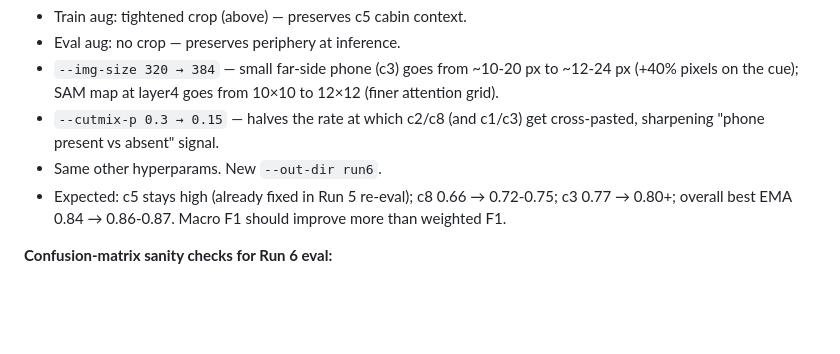
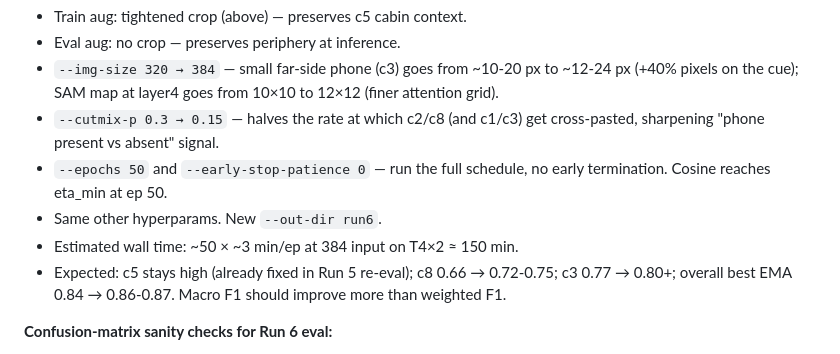
Before and after one commit to nxtruoong/DoAnCS231, a Markdown page: log.md, the part around the change. GitHub-like rendering; blank space fills up the shorter version.

Commit message:
docs(log): Run 6 plan — full 50 epochs, no early stop

```diff
--- a/log.md
+++ b/log.md
@@ -207,7 +207,9 @@ Recommend **B** for accuracy ceiling, **A** for diagnosing EMA contribution clea
 - Eval aug: no crop — preserves periphery at inference.
 - `--img-size 320 → 384` — small far-side phone (c3) goes from ~10-20 px to ~12-24 px (+40% pixels on the cue); SAM map at layer4 goes from 10×10 to 12×12 (finer attention grid).
 - `--cutmix-p 0.3 → 0.15` — halves the rate at which c2/c8 (and c1/c3) get cross-pasted, sharpening "phone present vs absent" signal.
+- `--epochs 50` and `--early-stop-patience 0` — run the full schedule, no early termination. Cosine reaches eta_min at ep 50.
 - Same other hyperparams. New `--out-dir run6`.
+- Estimated wall time: ~50 × ~3 min/ep at 384 input on T4×2 ≈ 150 min.
 - Expected: c5 stays high (already fixed in Run 5 re-eval); c8 0.66 → 0.72-0.75; c3 0.77 → 0.80+; overall best EMA 0.84 → 0.86-0.87. Macro F1 should improve more than weighted F1.
 
 **Confusion-matrix sanity checks for Run 6 eval:**
```
